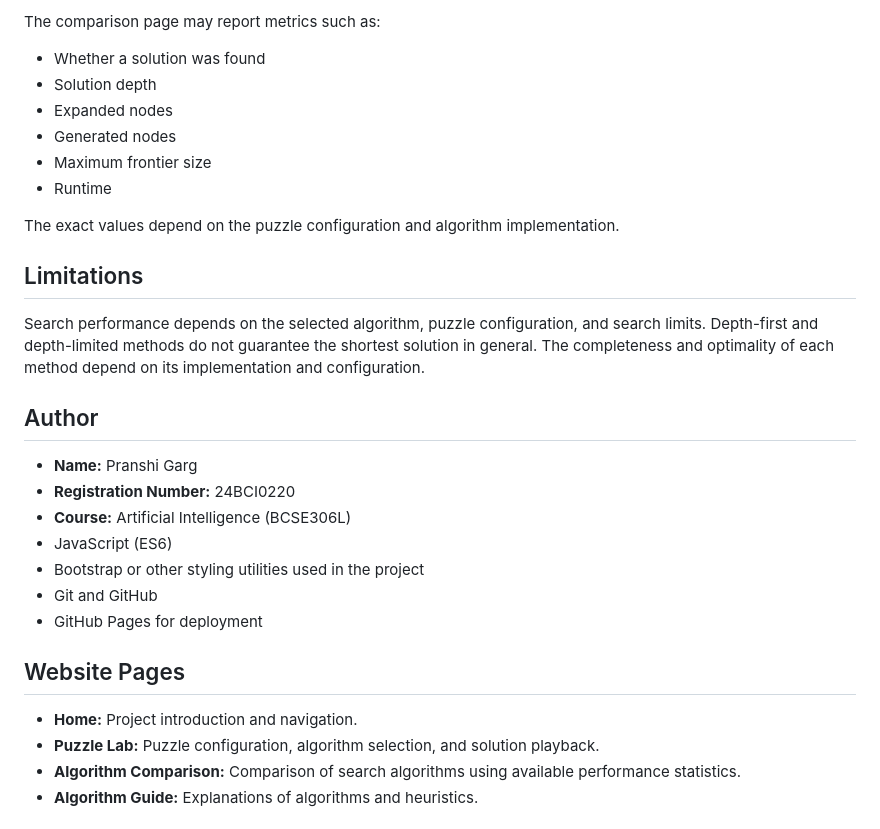
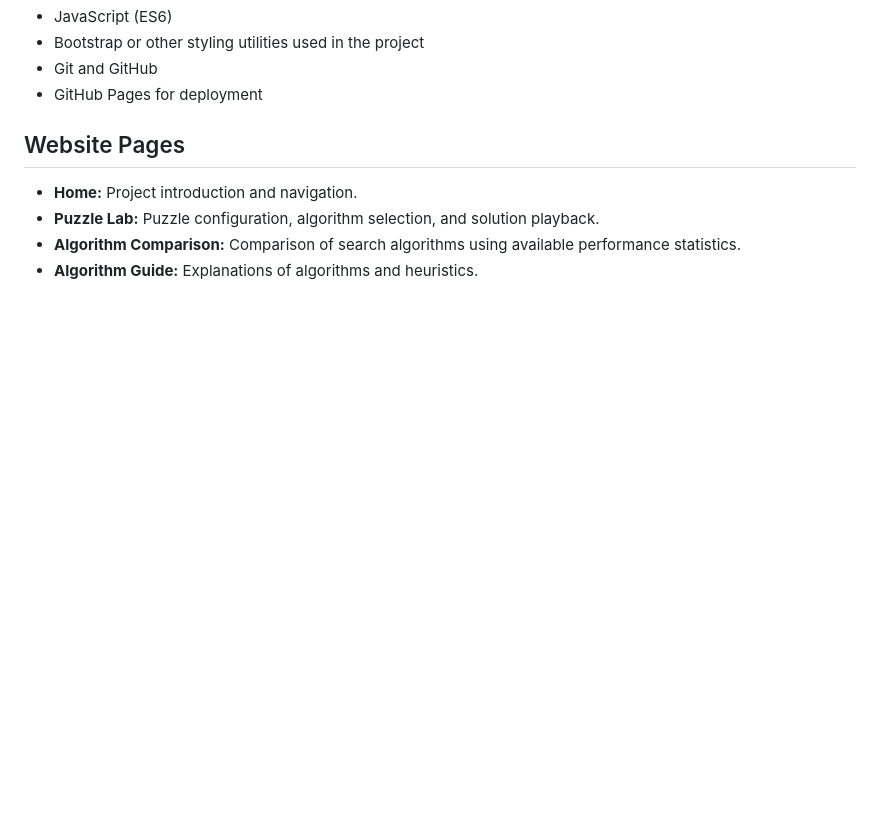
Before and after one commit to PranshiGarg01/AI-8Puzzle, a Markdown page: README.md, the part around one of its changes. Drawn GitHub-style; blank space fills up the shorter version.

Commit message:
README corrected

```diff
--- a/README.md
+++ b/README.md
@@ -103,23 +40,3 @@ These heuristics are used by Greedy Best-First Search and A* Search.
-The comparison page may report metrics such as:
-
-- Whether a solution was found
-- Solution depth
-- Expanded nodes
-- Generated nodes
-- Maximum frontier size
-- Runtime
-
-The exact values depend on the puzzle configuration and algorithm implementation.
-
-## Limitations
-
-Search performance depends on the selected algorithm, puzzle configuration, and search limits. Depth-first and depth-limited methods do not guarantee the shortest solution in general. The completeness and optimality of each method depend on its implementation and configuration.
-
-## Author
-
-- **Name:** Pranshi Garg
-- **Registration Number:** 24BCI0220
-- **Course:** Artificial Intelligence (BCSE306L)
 - JavaScript (ES6)
 - Bootstrap or other styling utilities used in the project
 - Git and GitHub
```
Also changed, not shown: other parts of README.md (+0 -63 lines).
